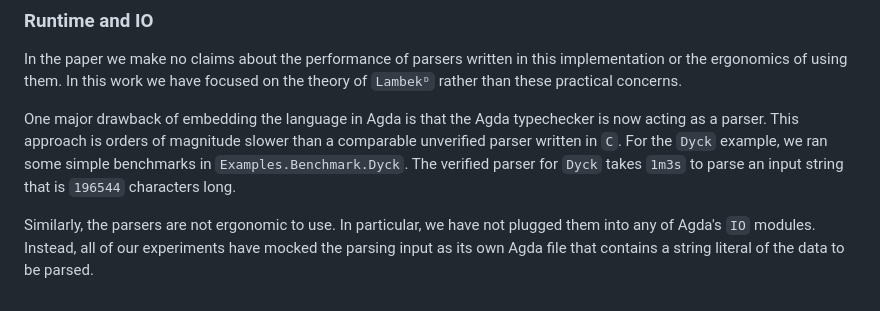
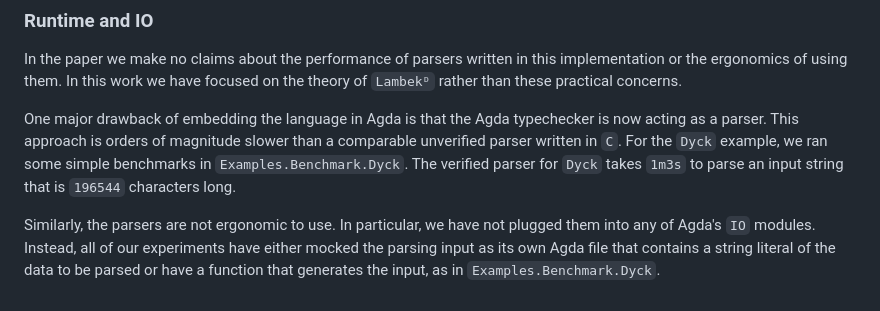
Before and after one commit to maxsnew/grammars-and-semantic-actions, a Markdown page: README.md, the part around the change. GitHub-like rendering.

Commit message:
final comment

```diff
--- a/README.md
+++ b/README.md
@@ -472,4 +472,4 @@ In the paper we make no claims about the performance of parsers written in this
 
 One major drawback of embedding the language in Agda is that the Agda typechecker is now acting as a parser. This approach is orders of magnitude slower than a comparable unverified parser written in `C`. For the `Dyck` example, we ran some simple benchmarks in `Examples.Benchmark.Dyck`. The verified parser for `Dyck` takes `1m3s` to parse an input string that is `196544` characters long.
 
-Similarly, the parsers are not ergonomic to use. In particular, we have not plugged them into any of Agda's `IO` modules. Instead, all of our experiments have mocked the parsing input as its own Agda file that contains a string literal of the data to be parsed.
+Similarly, the parsers are not ergonomic to use. In particular, we have not plugged them into any of Agda's `IO` modules. Instead, all of our experiments have either mocked the parsing input as its own Agda file that contains a string literal of the data to be parsed or have a function that generates the input, as in `Examples.Benchmark.Dyck`.
```
